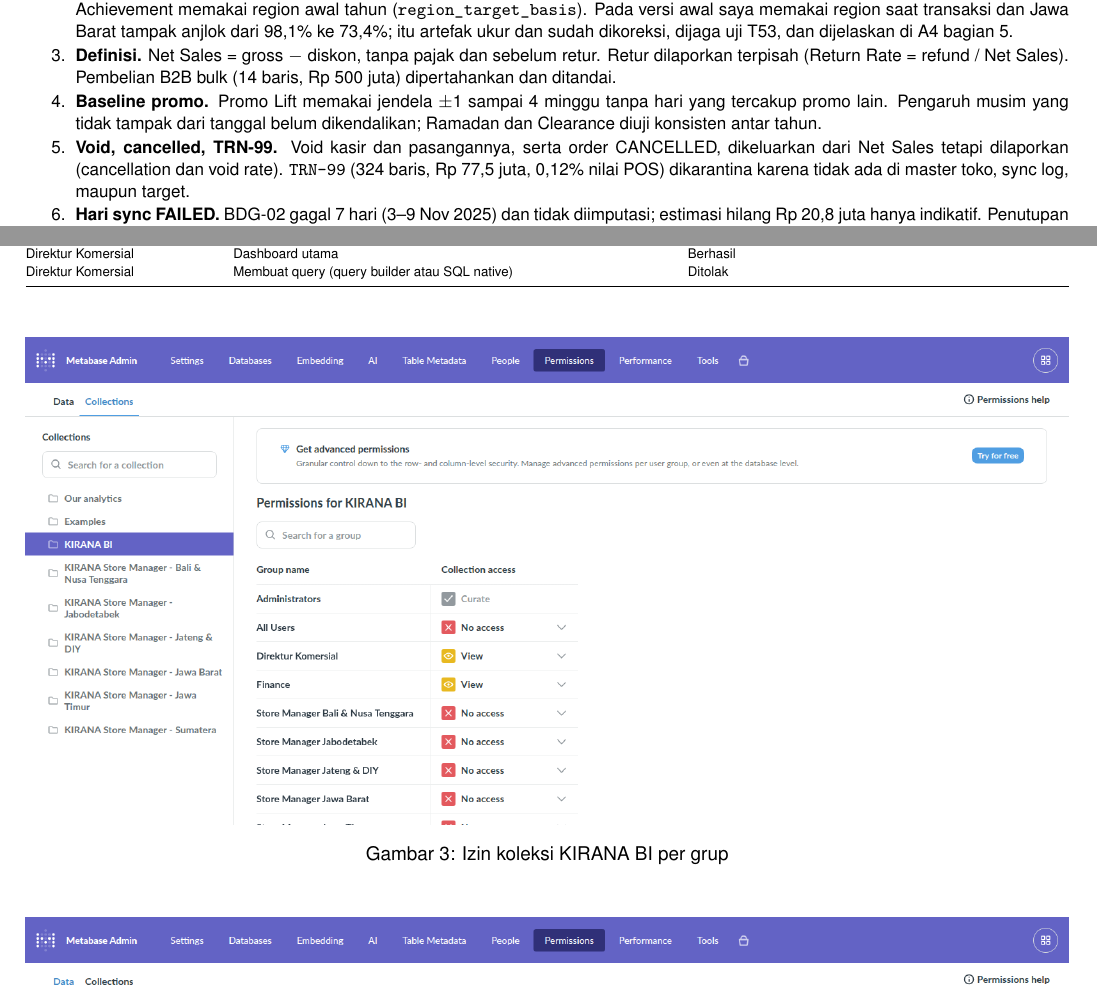
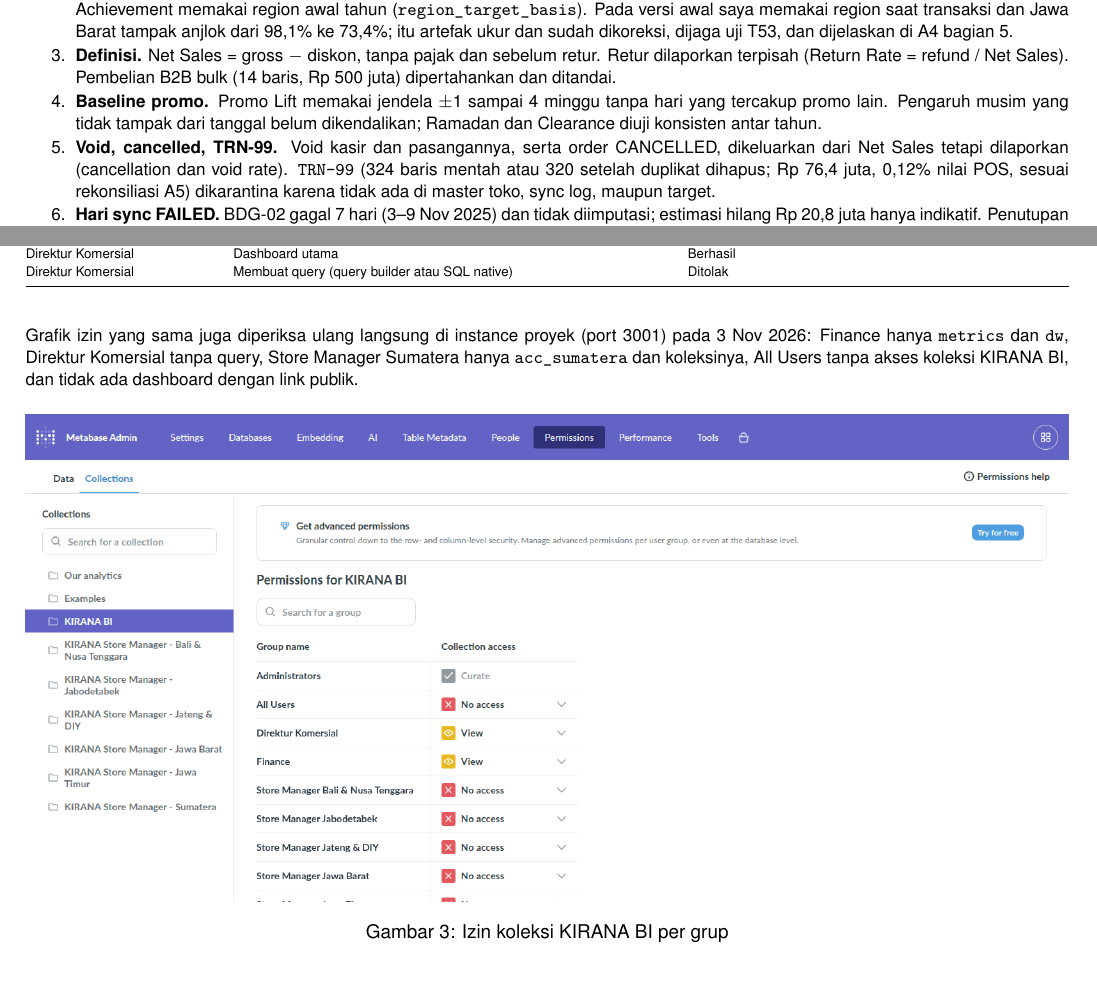
Before and after one commit to titan2903/kirana-omnichannel-performance-intelligence, a LaTeX document (laporan_akhir/UAS_BI_24120500031_TitanioYudista_Laporan.tex): two parts of pages 18 and 25 of 31, joined at a grey line, cut so that both start at the same text, the shorter picture padded with empty space. Compiled offline with pdfLaTeX.

Commit message:
Revise reports to clarify void and cancellation details, and update access permissions for project instance

```diff
--- a/laporan_akhir/UAS_BI_24120500031_TitanioYudista_Laporan.tex
+++ b/laporan_akhir/UAS_BI_24120500031_TitanioYudista_Laporan.tex
@@ -1609,7 +1609,7 @@
 \item
   \textbf{Baseline promo.} Promo Lift memakai jendela ±1 sampai 4 minggu tanpa hari yang tercakup promo lain. Pengaruh musim yang tidak tampak dari tanggal belum dikendalikan; Ramadan dan Clearance diuji konsisten antar tahun.
 \item
-  \textbf{Void, cancelled, TRN-99.} Void kasir dan pasangannya, serta order CANCELLED, dikeluarkan dari Net Sales tetapi dilaporkan (cancellation dan void rate). \texttt{TRN-99} (324 baris, Rp 77,5 juta, 0,12\% nilai POS) dikarantina karena tidak ada di master toko, sync log, maupun target.
+  \textbf{Void, cancelled, TRN-99.} Void kasir dan pasangannya, serta order CANCELLED, dikeluarkan dari Net Sales tetapi dilaporkan (cancellation dan void rate). \texttt{TRN-99} (324 baris mentah atau 320 setelah duplikat dihapus; Rp 76,4 juta, 0,12\% nilai POS, sesuai rekonsiliasi A5) dikarantina karena tidak ada di master toko, sync log, maupun target.
 \item
   \textbf{Hari sync FAILED.} BDG-02 gagal 7 hari (3--9 Nov 2025) dan tidak diimputasi; estimasi hilang Rp 20,8 juta hanya indikatif. Penutupan SBY-01 (49 hari) adalah kejadian bisnis, bukan masalah data.
 \item
@@ -2222,6 +2222,8 @@
 Direktur Komersial & Membuat query (query builder atau SQL native) & Ditolak \\
 \end{longtable}
 }
+
+Grafik izin yang sama juga diperiksa ulang langsung di instance proyek (port 3001) pada 3 Nov 2026: Finance hanya \texttt{metrics} dan \texttt{dw}, Direktur Komersial tanpa query, Store Manager Sumatera hanya \texttt{acc\_\allowbreak{}sumatera} dan koleksinya, All Users tanpa akses koleksi KIRANA BI, dan tidak ada dashboard dengan link publik.
 
 \begin{figure}
 \centering
```
Also changed, not shown: reports/C1_memo_evaluasi.md (+1 -1 lines), reports/C2_tata_kelola.md (+2 -0 lines).
